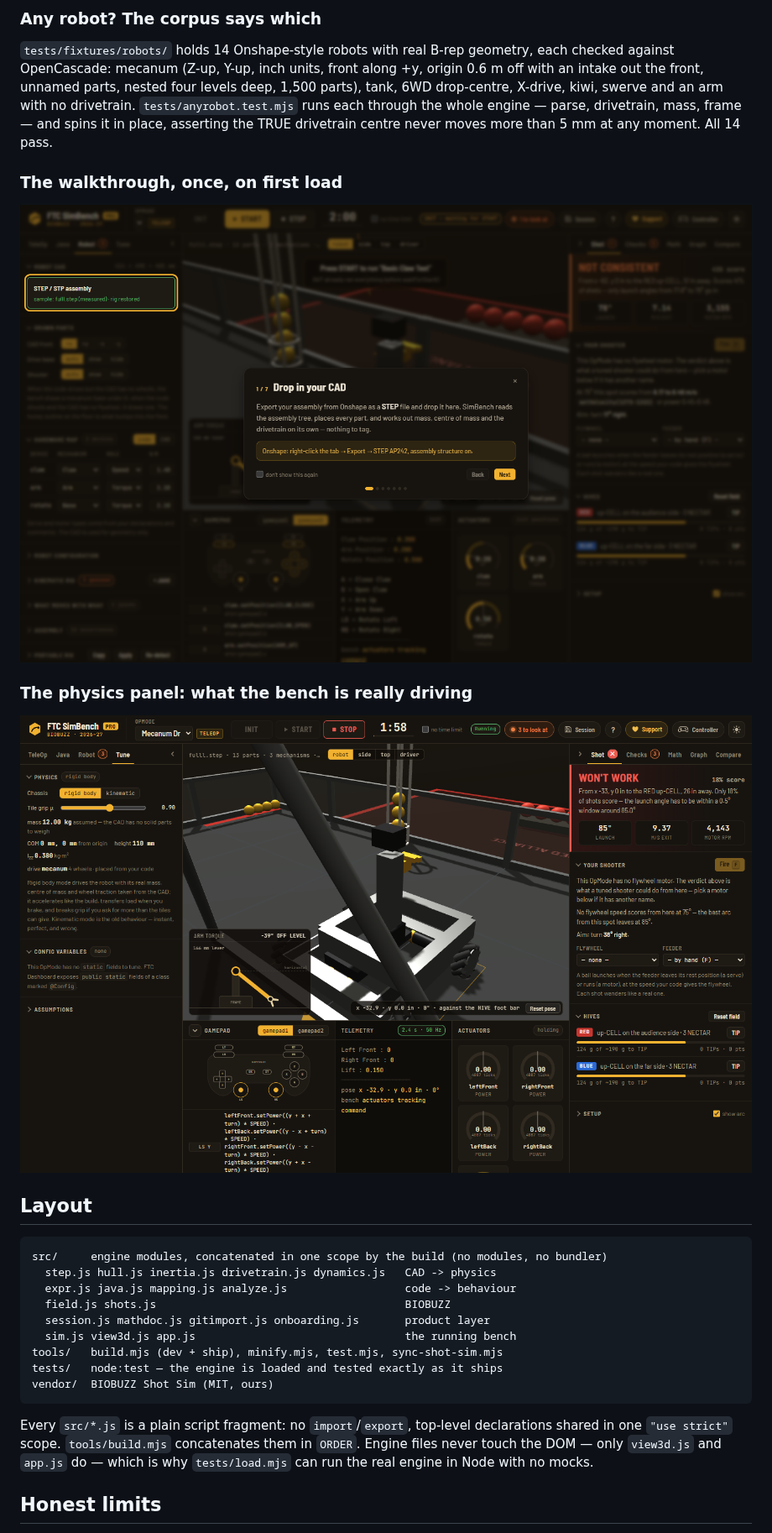
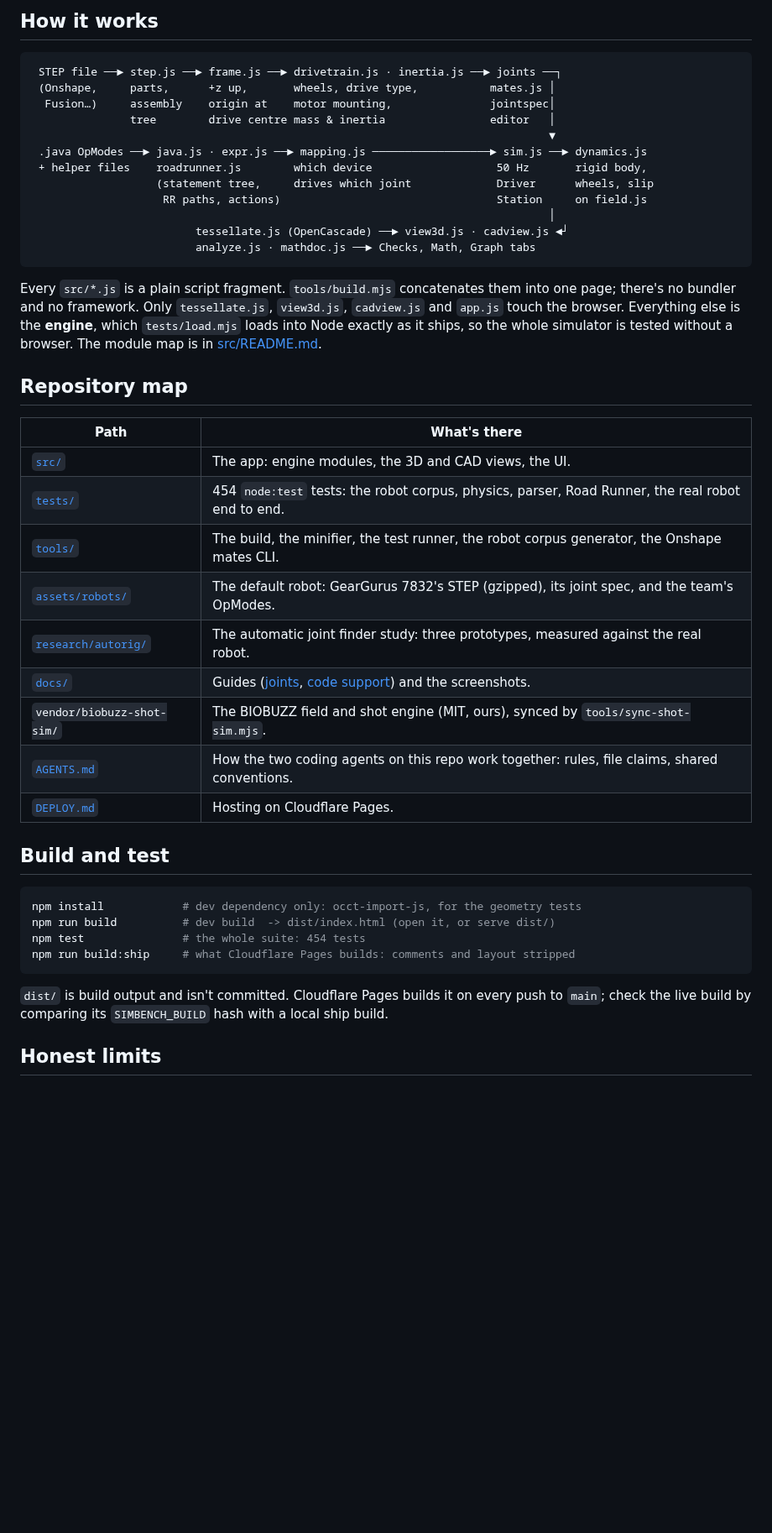
Before and after one commit to LILRINO71/ftc-simbench-pro, a Markdown page: README.md, the part around one of its changes. Shown at 84% size. Drawn GitHub-style; blank space fills up the shorter version.

````diff
--- a/README.md
+++ b/README.md
@@ -61,39 +88,52 @@ drawn from simplified shapes, never blank.
 
-### Any robot? The corpus says which
-
-`tests/fixtures/robots/` holds 14 Onshape-style robots with real B-rep geometry, each checked
-against OpenCascade: mecanum (Z-up, Y-up, inch units, front along +y, origin 0.6 m off with an
-intake out the front, unnamed parts, nested four levels deep, 1,500 parts), tank, 6WD drop-centre,
-X-drive, kiwi, swerve and an arm with no drivetrain. `tests/anyrobot.test.mjs` runs each through
-the whole engine — parse, drivetrain, mass, frame — and spins it in place, asserting the TRUE
-drivetrain centre never moves more than 5 mm at any moment. All 14 pass.
-
-### The walkthrough, once, on first load
-
-![The first-run walkthrough highlighting the CAD drop target, with an X to dismiss it](docs/tour.png)
-
-### The physics panel: what the bench is really driving
-
-![The physics panel showing 12 kg assumed, the centre of mass, yaw inertia and the tile grip slider](docs/physics.png)
-
-## Layout
+## How it works
 
 ```
-src/     engine modules, concatenated in one scope by the build (no modules, no bundler)
-  step.js hull.js inertia.js drivetrain.js dynamics.js   CAD -> physics
-  expr.js java.js mapping.js analyze.js                  code -> behaviour
-  field.js shots.js                                      BIOBUZZ
-  session.js mathdoc.js gitimport.js onboarding.js       product layer
-  sim.js view3d.js app.js                                the running bench
-tools/   build.mjs (dev + ship), minify.mjs, test.mjs, sync-shot-sim.mjs
-tests/   node:test — the engine is loaded and tested exactly as it ships
-vendor/  BIOBUZZ Shot Sim (MIT, ours)
+ STEP file ──► step.js ──► frame.js ──► drivetrain.js · inertia.js ──► joints ──┐
+ (Onshape,     parts,      +z up,       wheels, drive type,           mates.js │
+  Fusion…)     assembly    origin at    motor mounting,               jointspec│
+               tree        drive centre mass & inertia                editor   │
+                                                                               ▼
+ .java OpModes ──► java.js · expr.js ──► mapping.js ──────────────────► sim.js ──► dynamics.js
+ + helper files    roadrunner.js        which device                   50 Hz       rigid body,
+                   (statement tree,     drives which joint             Driver      wheels, slip
+                    RR paths, actions)                                 Station     on field.js
+                                                                               │
+                         tessellate.js (OpenCascade) ──► view3d.js · cadview.js ◄┘
+                         analyze.js · mathdoc.js ──► Checks, Math, Graph tabs
 ```
 
-Every `src/*.js` is a plain script fragment: no `import`/`export`, top-level declarations shared in
-one `"use strict"` scope. `tools/build.mjs` concatenates them in `ORDER`. Engine files never touch
-the DOM — only `view3d.js` and `app.js` do — which is why `tests/load.mjs` can run the real engine
-in Node with no mocks.
+Every `src/*.js` is a plain script fragment. `tools/build.mjs` concatenates them into one page;
+there's no bundler and no framework. Only `tessellate.js`, `view3d.js`, `cadview.js` and `app.js`
+touch the browser. Everything else is the **engine**, which `tests/load.mjs` loads into Node
+exactly as it ships, so the whole simulator is tested without a browser. The module map is in
+[src/README.md](src/README.md).
+
+## Repository map
+
+| Path | What's there |
+|---|---|
+| [`src/`](src/README.md) | The app: engine modules, the 3D and CAD views, the UI. |
+| [`tests/`](tests/README.md) | 454 `node:test` tests: the robot corpus, physics, parser, Road Runner, the real robot end to end. |
+| [`tools/`](tools/README.md) | The build, the minifier, the test runner, the robot corpus generator, the Onshape mates CLI. |
+| [`assets/robots/`](assets/robots/into-the-deep/README.md) | The default robot: GearGurus 7832's STEP (gzipped), its joint spec, and the team's OpModes. |
+| [`research/autorig/`](research/autorig/README.md) | The automatic joint finder study: three prototypes, measured against the real robot. |
+| [`docs/`](docs/README.md) | Guides ([joints](docs/joints.md), [code support](docs/code-support.md)) and the screenshots. |
+| `vendor/biobuzz-shot-sim/` | The BIOBUZZ field and shot engine (MIT, ours), synced by `tools/sync-shot-sim.mjs`. |
+| [`AGENTS.md`](AGENTS.md) | How the two coding agents on this repo work together: rules, file claims, shared conventions. |
+| [`DEPLOY.md`](DEPLOY.md) | Hosting on Cloudflare Pages. |
+
+## Build and test
+
+```bash
+npm install            # dev dependency only: occt-import-js, for the geometry tests
+npm run build          # dev build  -> dist/index.html (open it, or serve dist/)
+npm test               # the whole suite: 454 tests
+npm run build:ship     # what Cloudflare Pages builds: comments and layout stripped
+```
+
+`dist/` is build output and isn't committed. Cloudflare Pages builds it on every push to `main`;
+check the live build by comparing its `SIMBENCH_BUILD` hash with a local ship build.
 
 ## Honest limits
 
````
Also changed, not shown: other parts of README.md (+92 -50 lines), docs/README.md (added, +19 -0 lines), docs/code-support.md (added, +96 -0 lines), docs/joints.md (added, +144 -0 lines), src/README.md (added, +78 -0 lines), tools/README.md (added, +19 -0 lines), docs/into-the-deep.png (added), docs/joint-editor.png (added), docs/roadrunner-auto.png (added), 2 other files.
